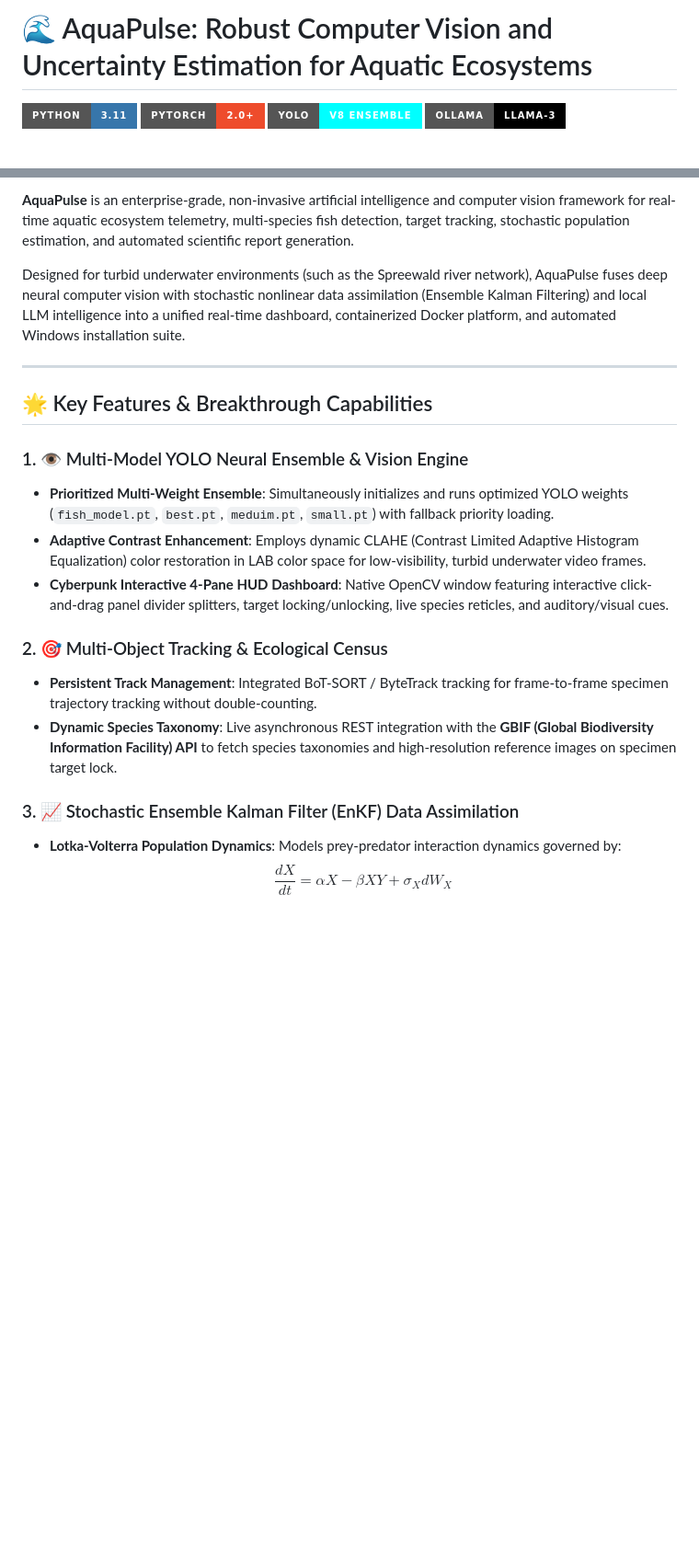
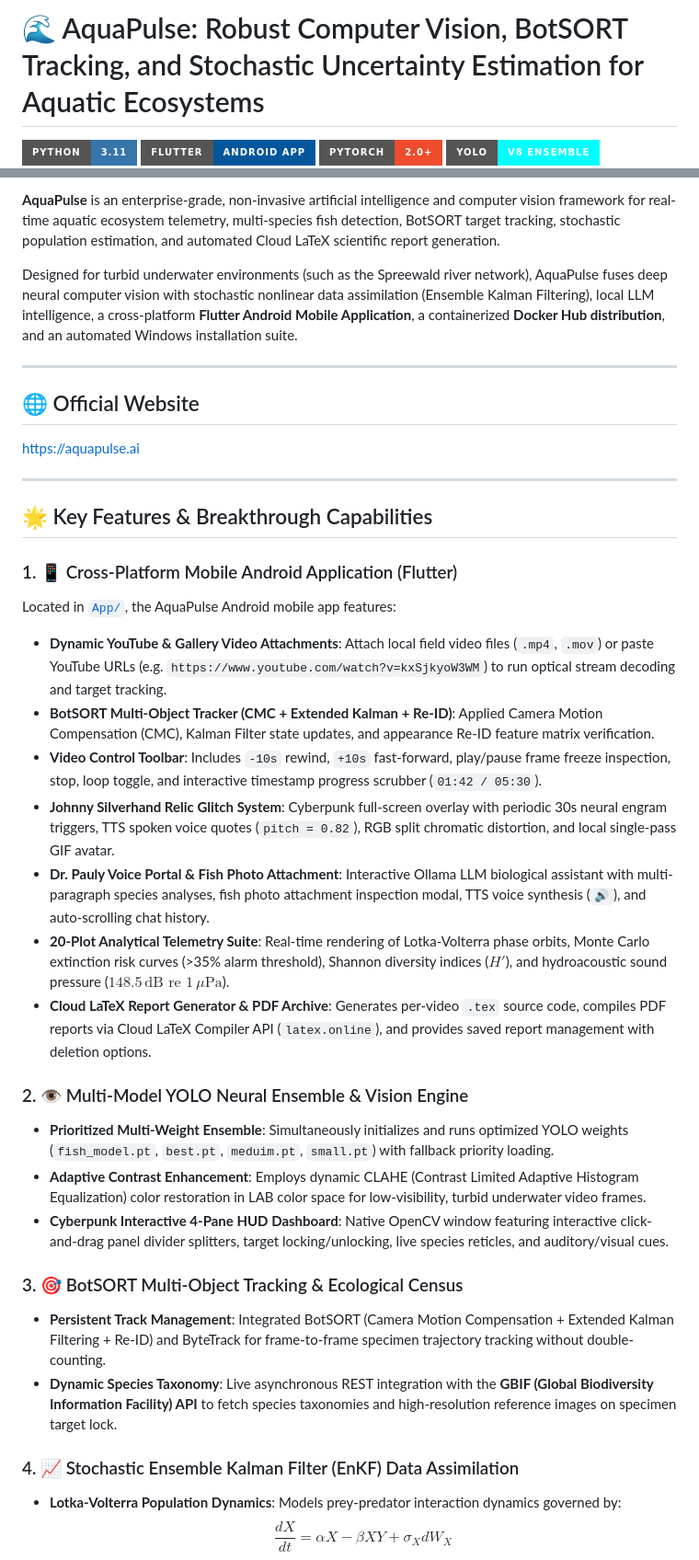
Before and after one commit to parsabe/AquaPulse, a Markdown page: README.md, 2 parts joined by grey strips. Shown at 92% size. Rendered like a GitHub page; badges without logos; blank space fills up the shorter version.

```diff
--- a/README.md
+++ b/README.md
@@ -1,5 +1,6 @@
-# 🌊 AquaPulse: Robust Computer Vision and Uncertainty Estimation for Aquatic Ecosystems
+# 🌊 AquaPulse: Robust Computer Vision, BotSORT Tracking, and Stochastic Uncertainty Estimation for Aquatic Ecosystems
 
 [![Python 3.11](https://img.shields.io/badge/Python-3.11-3776AB?style=for-the-badge&logo=python&logoColor=white)](https://www.python.org/)
+[![Flutter Android](https://img.shields.io/badge/Flutter-Android%20App-02569B?style=for-the-badge&logo=flutter&logoColor=white)](https://flutter.dev/)
 [![PyTorch CUDA](https://img.shields.io/badge/PyTorch-2.0%2B-EE4C2C?style=for-the-badge&logo=pytorch&logoColor=white)](https://pytorch.org/)
 [![YOLOv8 Ensemble](https://img.shields.io/badge/YOLO-v8%20Ensemble-00FFFF?style=for-the-badge)](https://github.com/ultralytics/ultralytics)
@@ -10,24 +12,41 @@
 
-**AquaPulse** is an enterprise-grade, non-invasive artificial intelligence and computer vision framework for real-time aquatic ecosystem telemetry, multi-species fish detection, target tracking, stochastic population estimation, and automated scientific report generation.
+**AquaPulse** is an enterprise-grade, non-invasive artificial intelligence and computer vision framework for real-time aquatic ecosystem telemetry, multi-species fish detection, BotSORT target tracking, stochastic population estimation, and automated Cloud LaTeX scientific report generation.
 
-Designed for turbid underwater environments (such as the Spreewald river network), AquaPulse fuses deep neural computer vision with stochastic nonlinear data assimilation (Ensemble Kalman Filtering) and local LLM intelligence into a unified real-time dashboard, containerized Docker platform, and automated Windows installation suite.
+Designed for turbid underwater environments (such as the Spreewald river network), AquaPulse fuses deep neural computer vision with stochastic nonlinear data assimilation (Ensemble Kalman Filtering), local LLM intelligence, a cross-platform **Flutter Android Mobile Application**, a containerized **Docker Hub distribution**, and an automated Windows installation suite.
+
+---
+
+## 🌐 Official Website
+
+https://aquapulse.ai
 
 ---
 
 ## 🌟 Key Features & Breakthrough Capabilities
 
-### 1. 👁️ Multi-Model YOLO Neural Ensemble & Vision Engine
+### 1. 📱 Cross-Platform Mobile Android Application (Flutter)
+
+Located in [`App/`](file:///c:/Users/parsa/Desktop/Code/App), the AquaPulse Android mobile app features:
+- **Dynamic YouTube & Gallery Video Attachments**: Attach local field video files (`.mp4`, `.mov`) or paste YouTube URLs (e.g. `https://www.youtube.com/watch?v=kxSjkyoW3WM`) to run optical stream decoding and target tracking.
+- **BotSORT Multi-Object Tracker (CMC + Extended Kalman + Re-ID)**: Applied Camera Motion Compensation (CMC), Kalman Filter state updates, and appearance Re-ID feature matrix verification.
+- **Video Control Toolbar**: Includes `-10s` rewind, `+10s` fast-forward, play/pause frame freeze inspection, stop, loop toggle, and interactive timestamp progress scrubber (`01:42 / 05:30`).
+- **Johnny Silverhand Relic Glitch System**: Cyberpunk full-screen overlay with periodic 30s neural engram triggers, TTS spoken voice quotes (`pitch = 0.82`), RGB split chromatic distortion, and local single-pass GIF avatar.
+- **Dr. Pauly Voice Portal & Fish Photo Attachment**: Interactive Ollama LLM biological assistant with multi-paragraph species analyses, fish photo attachment inspection modal, TTS voice synthesis (`🔊`), and auto-scrolling chat history.
+- **20-Plot Analytical Telemetry Suite**: Real-time rendering of Lotka-Volterra phase orbits, Monte Carlo extinction risk curves (>35% alarm threshold), Shannon diversity indices ($H'$), and hydroacoustic sound pressure ($148.5\,\text{dB re } 1\,\mu\text{Pa}$).
+- **Cloud LaTeX Report Generator & PDF Archive**: Generates per-video `.tex` source code, compiles PDF reports via Cloud LaTeX Compiler API (`latex.online`), and provides saved report management with deletion options.
+
+### 2. 👁️ Multi-Model YOLO Neural Ensemble & Vision Engine
 
 - **Prioritized Multi-Weight Ensemble**: Simultaneously initializes and runs optimized YOLO weights (`fish_model.pt`, `best.pt`, `meduim.pt`, `small.pt`) with fallback priority loading.
 - **Adaptive Contrast Enhancement**: Employs dynamic CLAHE (Contrast Limited Adaptive Histogram Equalization) color restoration in LAB color space for low-visibility, turbid underwater video frames.
 - **Cyberpunk Interactive 4-Pane HUD Dashboard**: Native OpenCV window featuring interactive click-and-drag panel divider splitters, target locking/unlocking, live species reticles, and auditory/visual cues.
 
-### 2. 🎯 Multi-Object Tracking & Ecological Census
+### 3. 🎯 BotSORT Multi-Object Tracking & Ecological Census
 
-- **Persistent Track Management**: Integrated BoT-SORT / ByteTrack tracking for frame-to-frame specimen trajectory tracking without double-counting.
+- **Persistent Track Management**: Integrated BotSORT (Camera Motion Compensation + Extended Kalman Filtering + Re-ID) and ByteTrack for frame-to-frame specimen trajectory tracking without double-counting.
 - **Dynamic Species Taxonomy**: Live asynchronous REST integration with the **GBIF (Global Biodiversity Information Facility) API** to fetch species taxonomies and high-resolution reference images on specimen target lock.
 
-### 3. 📈 Stochastic Ensemble Kalman Filter (EnKF) Data Assimilation
+### 4. 📈 Stochastic Ensemble Kalman Filter (EnKF) Data Assimilation
 
 - **Lotka-Volterra Population Dynamics**: Models prey-predator interaction dynamics governed by:
   $$\frac{dX}{dt} = \alpha X - \beta X Y + \sigma_X dW_X$$
```
Also changed, not shown: other parts of README.md (+95 -93 lines).
